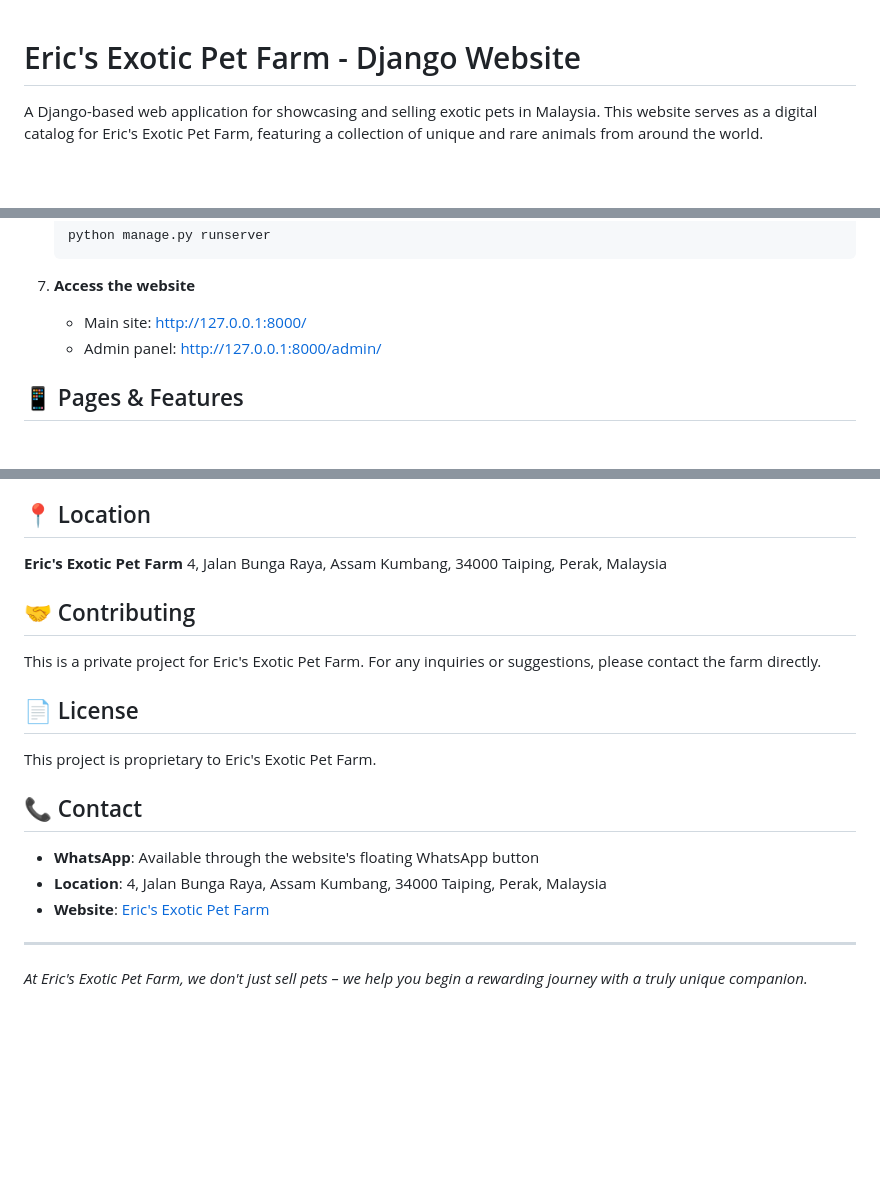
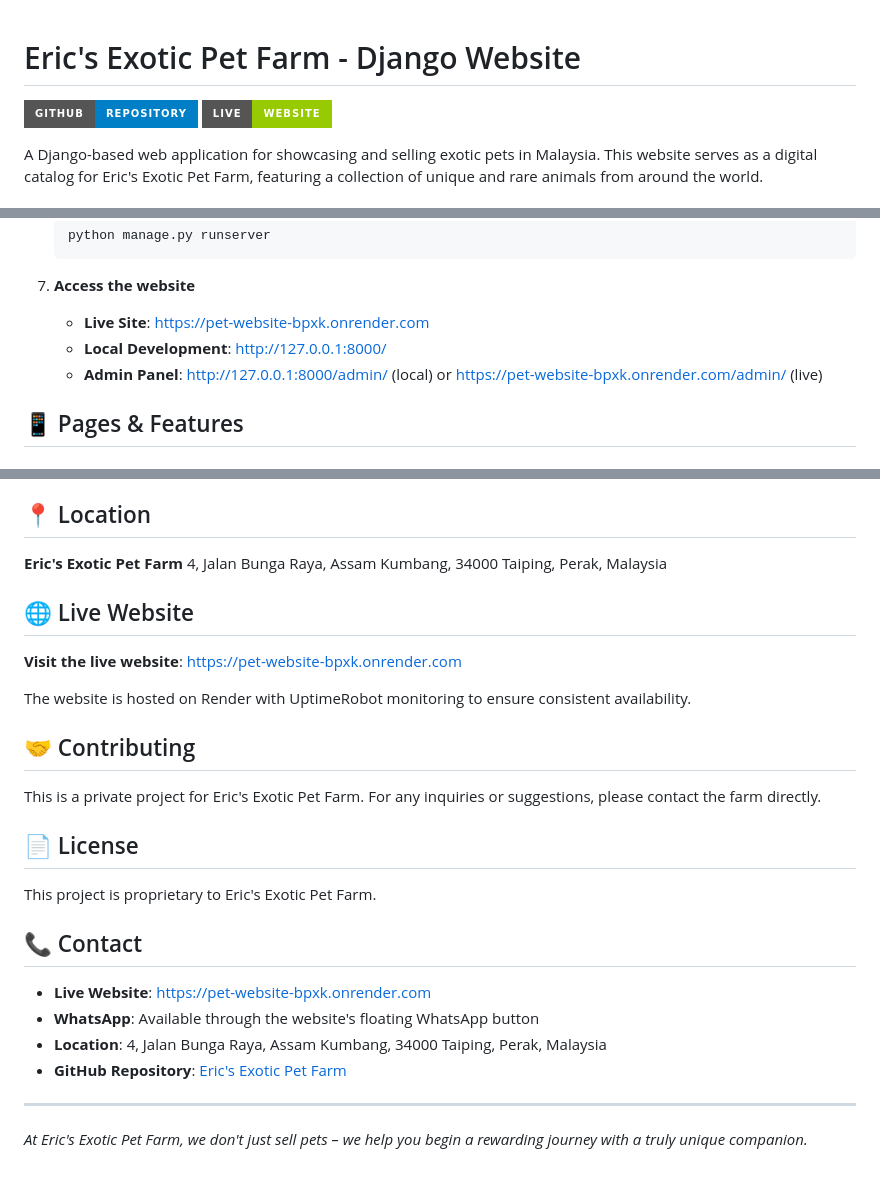
Before and after one commit to yewzhihao3/Pet-Website, a Markdown page: README.md, 3 parts joined by grey strips. GitHub-like rendering; badges without logos; blank space fills up the shorter version.

Commit message:
feat: Updated README.md

````diff
--- a/README.md
+++ b/README.md
@@ -1,4 +1,7 @@
 # Eric's Exotic Pet Farm - Django Website
+
+[![GitHub Repository](https://img.shields.io/badge/GitHub-Repository-blue?style=for-the-badge&logo=github)](https://github.com/yewzhihao3/Pet-Website)
+[![Live Website](https://img.shields.io/badge/Live-Website-green?style=for-the-badge&logo=render)](https://pet-website-bpxk.onrender.com)
 
 A Django-based web application for showcasing and selling exotic pets in Malaysia. This website serves as a digital catalog for Eric's Exotic Pet Farm, featuring a collection of unique and rare animals from around the world.
 
@@ -108,8 +113,9 @@ backend/
    ```
 
 7. **Access the website**
-   - Main site: http://127.0.0.1:8000/
-   - Admin panel: http://127.0.0.1:8000/admin/
+   - **Live Site**: [https://pet-website-bpxk.onrender.com](https://pet-website-bpxk.onrender.com)
+   - **Local Development**: http://127.0.0.1:8000/
+   - **Admin Panel**: http://127.0.0.1:8000/admin/ (local) or [https://pet-website-bpxk.onrender.com/admin/](https://pet-website-bpxk.onrender.com/admin/) (live)
 
 ## 📱 Pages & Features
 
@@ -161,6 +167,12 @@ backend/
 **Eric's Exotic Pet Farm**
 4, Jalan Bunga Raya, Assam Kumbang, 34000 Taiping, Perak, Malaysia
 
+## 🌐 Live Website
+
+**Visit the live website**: [https://pet-website-bpxk.onrender.com](https://pet-website-bpxk.onrender.com)
+
+The website is hosted on Render with UptimeRobot monitoring to ensure consistent availability.
+
 ## 🤝 Contributing
 
 This is a private project for Eric's Exotic Pet Farm. For any inquiries or suggestions, please contact the farm directly.
@@ -171,9 +183,10 @@ This project is proprietary to Eric's Exotic Pet Farm.
 
 ## 📞 Contact
 
+- **Live Website**: [https://pet-website-bpxk.onrender.com](https://pet-website-bpxk.onrender.com)
 - **WhatsApp**: Available through the website's floating WhatsApp button
 - **Location**: 4, Jalan Bunga Raya, Assam Kumbang, 34000 Taiping, Perak, Malaysia
-- **Website**: [Eric's Exotic Pet Farm](https://github.com/yewzhihao3/Pet-Website)
+- **GitHub Repository**: [Eric's Exotic Pet Farm](https://github.com/yewzhihao3/Pet-Website)
 
 ---
 
````
Also changed, not shown: other parts of README.md (+2 -0 lines).
